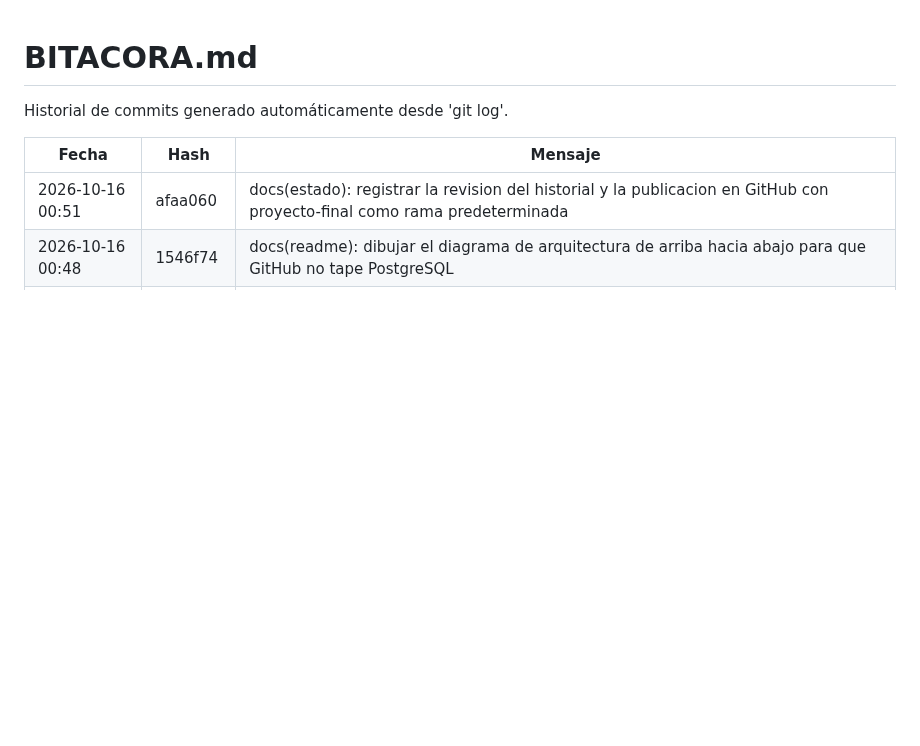
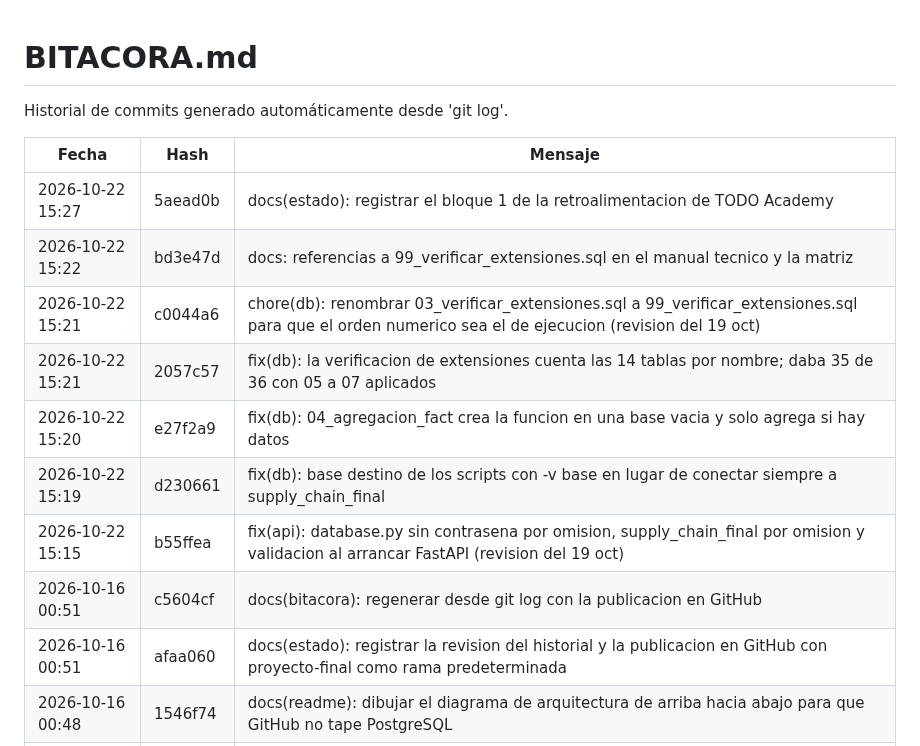
Before and after one commit to Jhatdzarhy/G19X-TESOEM-PJPG-877-ACADEMIC, a Markdown page: docs/BITACORA.md, the part around the change. Rendered like a GitHub page; blank space fills up the shorter version.

Commit message:
docs(bitacora): regenerar desde git log con el bloque 1 de la retroalimentacion

```diff
--- a/docs/BITACORA.md
+++ b/docs/BITACORA.md
@@ -4,6 +4,14 @@ Historial de commits generado automáticamente desde 'git log'.
 
 | Fecha | Hash | Mensaje |
 |---|---|---|
+| 2026-10-22 15:27 | 5aead0b | docs(estado): registrar el bloque 1 de la retroalimentacion de TODO Academy |
+| 2026-10-22 15:22 | bd3e47d | docs: referencias a 99_verificar_extensiones.sql en el manual tecnico y la matriz |
+| 2026-10-22 15:21 | c0044a6 | chore(db): renombrar 03_verificar_extensiones.sql a 99_verificar_extensiones.sql para que el orden numerico sea el de ejecucion (revision del 19 oct) |
+| 2026-10-22 15:21 | 2057c57 | fix(db): la verificacion de extensiones cuenta las 14 tablas por nombre; daba 35 de 36 con 05 a 07 aplicados |
+| 2026-10-22 15:20 | e27f2a9 | fix(db): 04_agregacion_fact crea la funcion en una base vacia y solo agrega si hay datos |
+| 2026-10-22 15:19 | d230661 | fix(db): base destino de los scripts con -v base en lugar de conectar siempre a supply_chain_final |
+| 2026-10-22 15:15 | b55ffea | fix(api): database.py sin contrasena por omision, supply_chain_final por omision y validacion al arrancar FastAPI (revision del 19 oct) |
+| 2026-10-16 00:51 | c5604cf | docs(bitacora): regenerar desde git log con la publicacion en GitHub |
 | 2026-10-16 00:51 | afaa060 | docs(estado): registrar la revision del historial y la publicacion en GitHub con proyecto-final como rama predeterminada |
 | 2026-10-16 00:48 | 1546f74 | docs(readme): dibujar el diagrama de arquitectura de arriba hacia abajo para que GitHub no tape PostgreSQL |
 | 2026-10-16 00:34 | c324bab | docs(bitacora): regenerar desde git log con el cierre de las Fases 9 y 10 |
```
